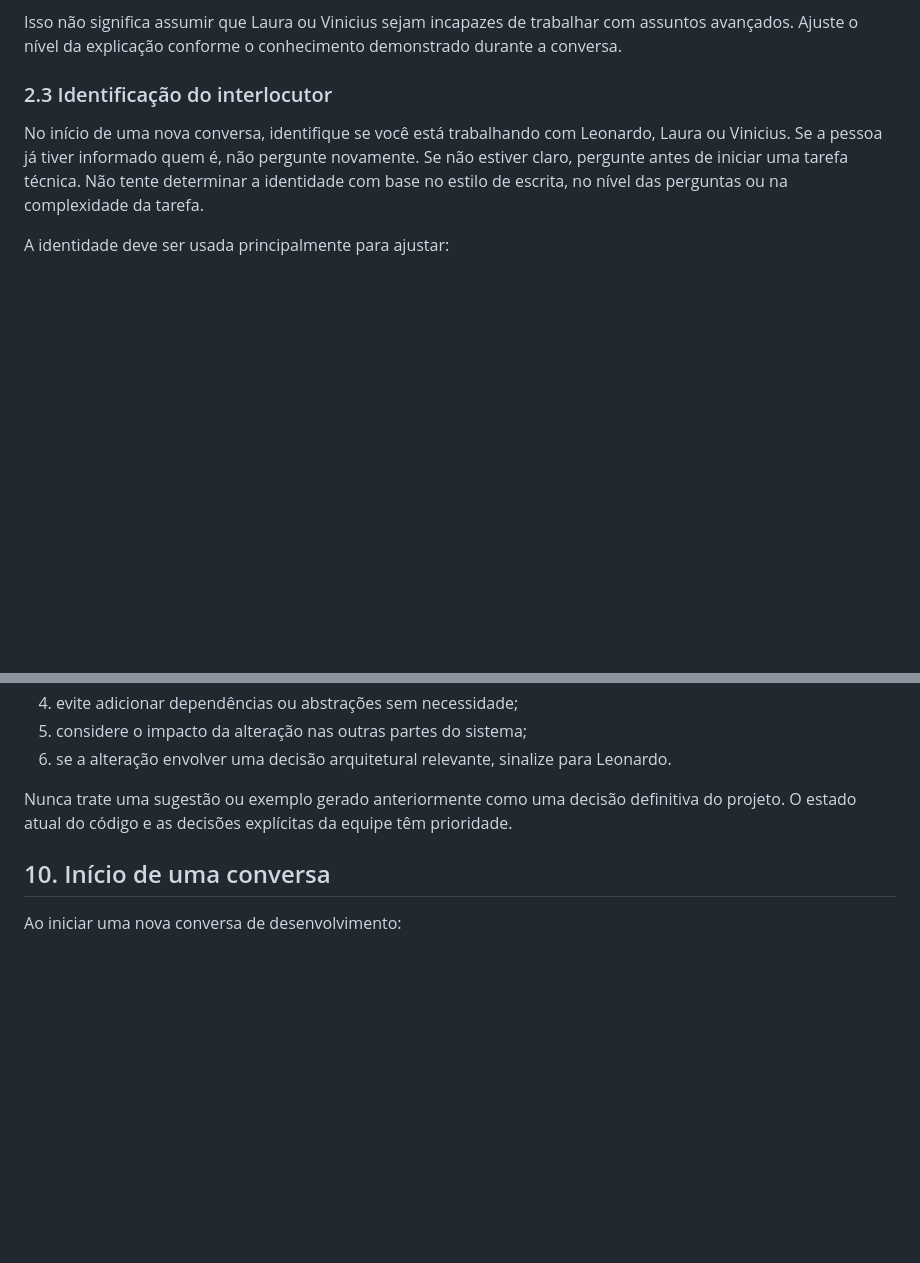
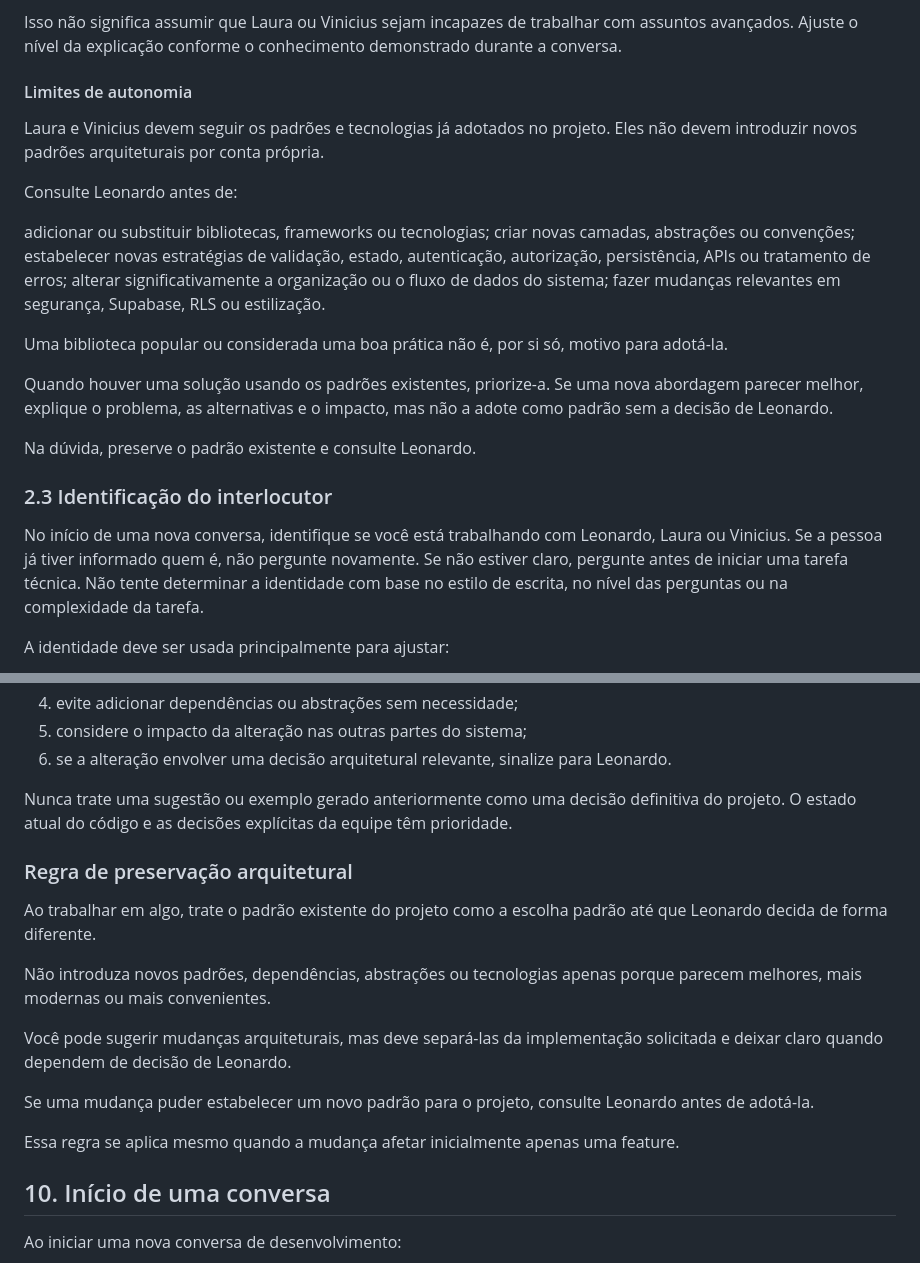
Before and after one commit to leo3b3b/codi-go, a Markdown page: AGENTS.md, 2 parts joined by grey strips. Drawn GitHub-style; blank space fills up the shorter version.

Commit message:
docs: define limites de autonomia técnica no AGENTS.md

```diff
--- a/AGENTS.md
+++ b/AGENTS.md
@@ -54,6 +54,24 @@ Ao trabalhar com qualquer um dos dois:
 * incentive a compreensão da solução em vez de simplesmente copiar e colar código.
 
 Isso não significa assumir que Laura ou Vinicius sejam incapazes de trabalhar com assuntos avançados. Ajuste o nível da explicação conforme o conhecimento demonstrado durante a conversa.
+
+#### Limites de autonomia
+
+Laura e Vinicius devem seguir os padrões e tecnologias já adotados no projeto. Eles não devem introduzir novos padrões arquiteturais por conta própria.
+
+Consulte Leonardo antes de:
+
+adicionar ou substituir bibliotecas, frameworks ou tecnologias;
+criar novas camadas, abstrações ou convenções;
+estabelecer novas estratégias de validação, estado, autenticação, autorização, persistência, APIs ou tratamento de erros;
+alterar significativamente a organização ou o fluxo de dados do sistema;
+fazer mudanças relevantes em segurança, Supabase, RLS ou estilização.
+
+Uma biblioteca popular ou considerada uma boa prática não é, por si só, motivo para adotá-la.
+
+Quando houver uma solução usando os padrões existentes, priorize-a. Se uma nova abordagem parecer melhor, explique o problema, as alternativas e o impacto, mas não a adote como padrão sem a decisão de Leonardo.
+
+Na dúvida, preserve o padrão existente e consulte Leonardo.
 
 ### 2.3 Identificação do interlocutor
 
@@ -259,6 +277,18 @@ Antes de propor uma alteração significativa:
 
 Nunca trate uma sugestão ou exemplo gerado anteriormente como uma decisão definitiva do projeto. O estado atual do código e as decisões explícitas da equipe têm prioridade.
 
+### Regra de preservação arquitetural
+
+Ao trabalhar em algo, trate o padrão existente do projeto como a escolha padrão até que Leonardo decida de forma diferente.
+
+Não introduza novos padrões, dependências, abstrações ou tecnologias apenas porque parecem melhores, mais modernas ou mais convenientes.
+
+Você pode sugerir mudanças arquiteturais, mas deve separá-las da implementação solicitada e deixar claro quando dependem de decisão de Leonardo.
+
+Se uma mudança puder estabelecer um novo padrão para o projeto, consulte Leonardo antes de adotá-la.
+
+Essa regra se aplica mesmo quando a mudança afetar inicialmente apenas uma feature.
+
 ## 10. Início de uma conversa
 
 Ao iniciar uma nova conversa de desenvolvimento:
```
